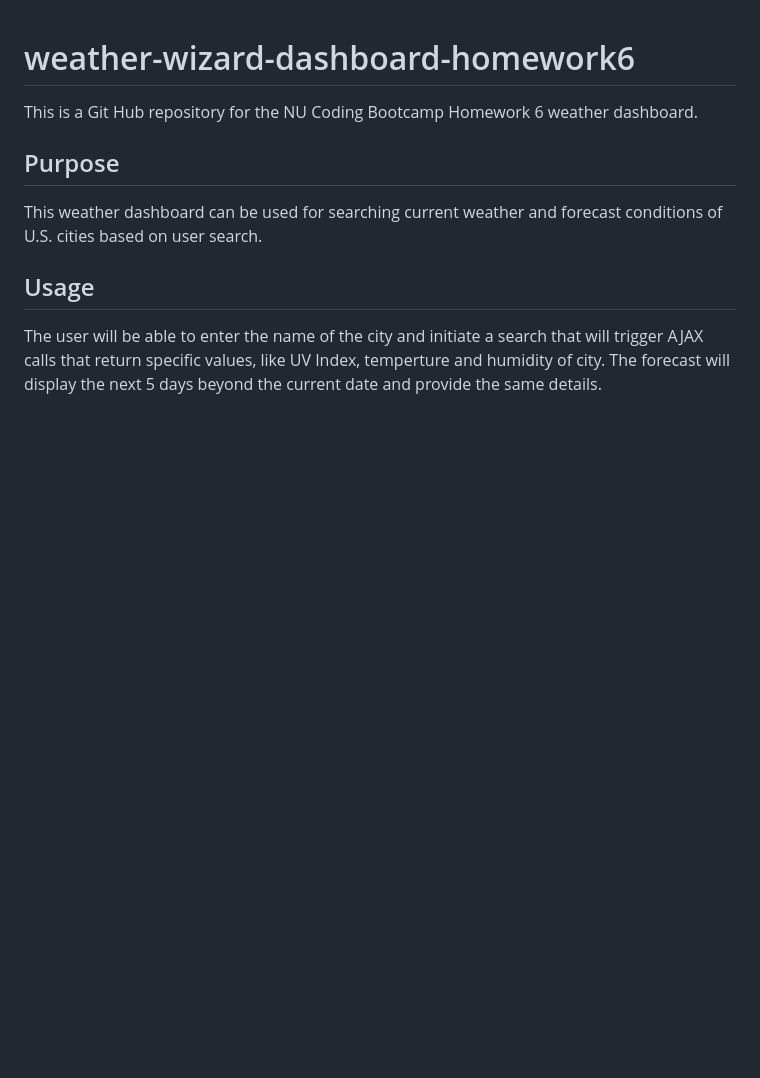
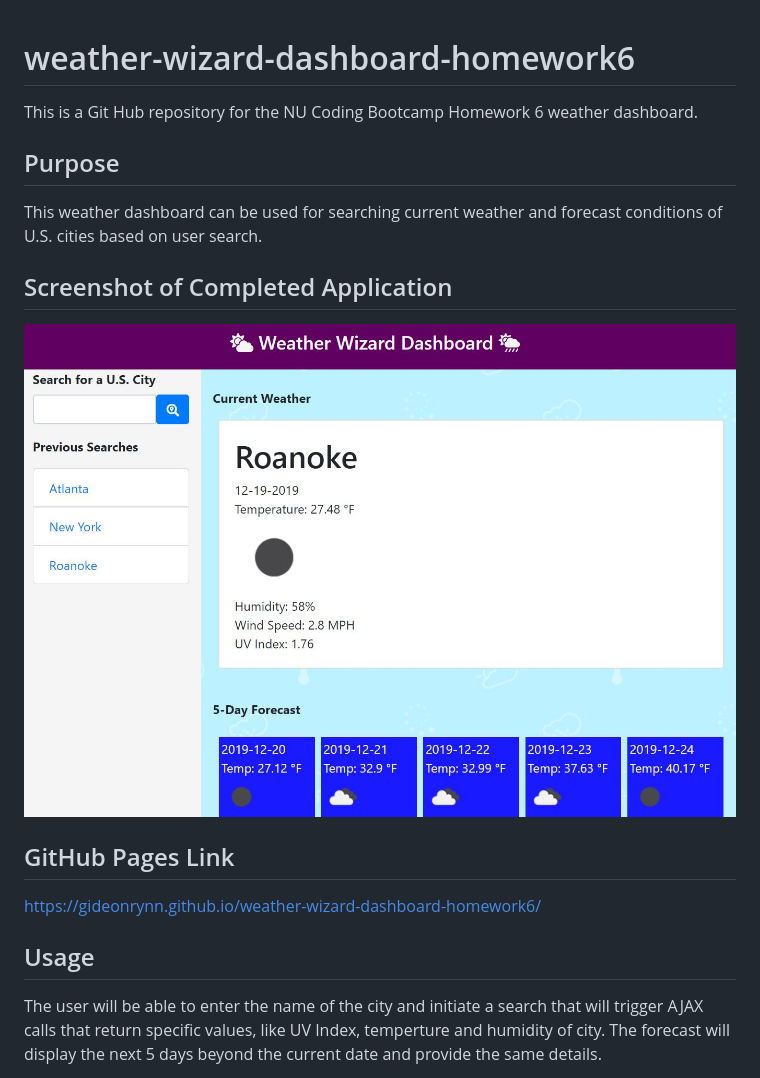
Before and after one commit to gideonrynn/weather-wizard-dashboard-homework6, a Markdown page: README.md, the part around the change. Drawn GitHub-style; pictures changed too: assets/images/weatherdashscreenshot.JPG (added); blank space fills up the shorter version.

Commit message:
updated readme and image

```diff
--- a/README.md
+++ b/README.md
@@ -1,8 +1,19 @@
 # weather-wizard-dashboard-homework6
 This is a Git Hub repository for the NU Coding Bootcamp Homework 6 weather dashboard.
 
+
 ## Purpose
 This weather dashboard can be used for searching current weather and forecast conditions of U.S. cities based on user search.
+
+
+## Screenshot of Completed Application
+
+![dashboard screenshot](./assets/images/weatherdashscreenshot.JPG)
+
+
+## GitHub Pages Link
+
+https://gideonrynn.github.io/weather-wizard-dashboard-homework6/
 
 
 ## Usage
```
